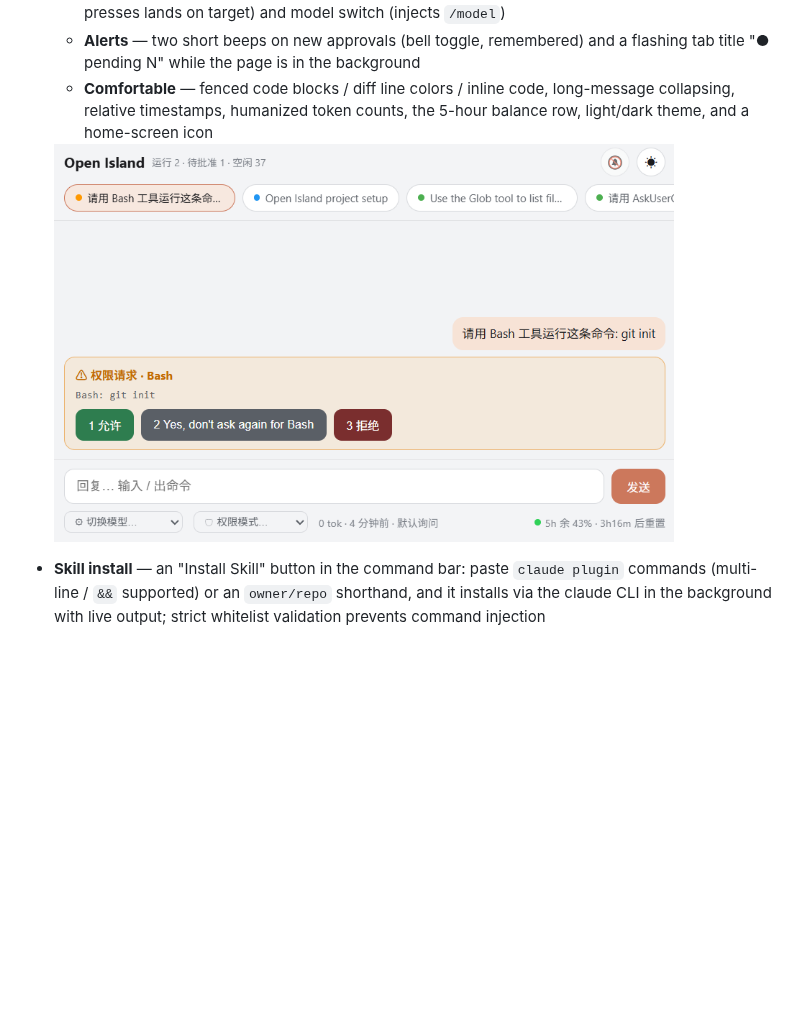
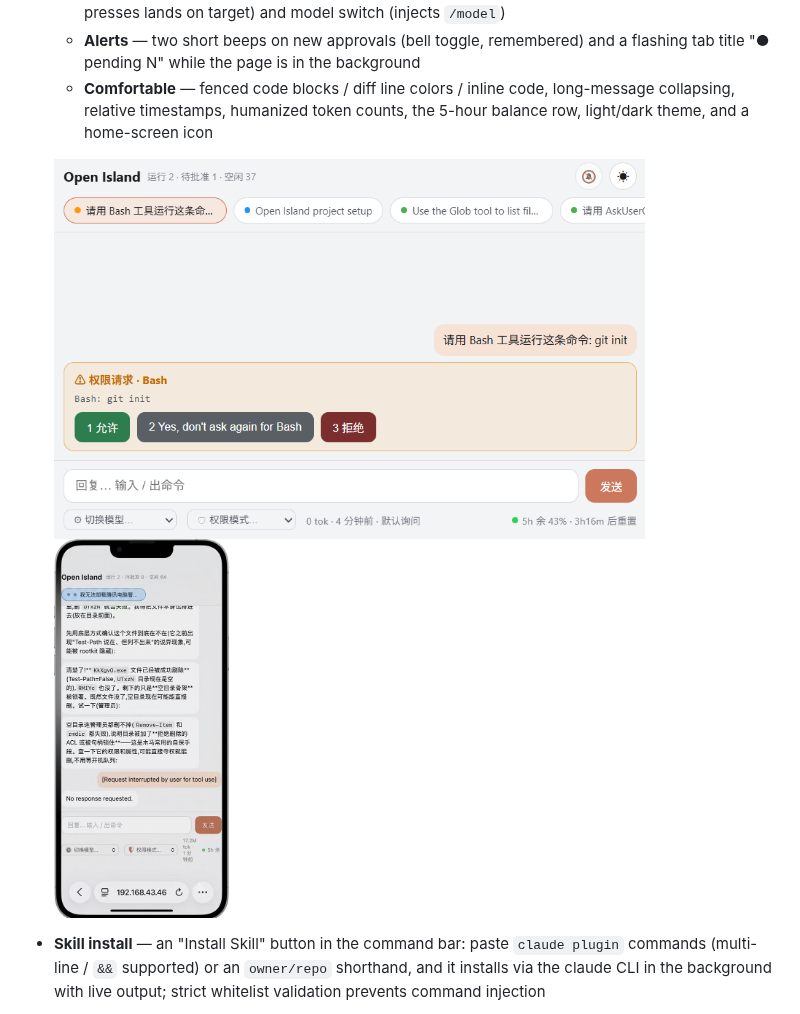
Before and after one commit to Yinn-0354/open-island-windows, a Markdown page: README.md, the part around the change. GitHub-like rendering; pictures changed too: docs/screenshots/web-sync-phone.png (added); blank space fills up the shorter version.

```diff
--- a/README.md
+++ b/README.md
@@ -58,7 +58,7 @@ Stays out of the way — sits in collapsed mode at the top of the screen while y
   - **Alerts** — two short beeps on new approvals (bell toggle, remembered) and a flashing tab title "● pending N" while the page is in the background
   - **Comfortable** — fenced code blocks / diff line colors / inline code, long-message collapsing, relative timestamps, humanized token counts, the 5-hour balance row, light/dark theme, and a home-screen icon
 
-  <img src="docs/screenshots/web-sync.png" alt="Web Sync on a phone / tablet: multi-session tabs up top, an orange permission card (Allow / Always / Deny), and a bottom row to switch model and permission mode with the 5-hour balance" width="620"/>
+  <img src="docs/screenshots/web-sync.png" alt="Web Sync: multi-session tabs up top, an orange permission card (Allow / Always / Deny), and a bottom row to switch model and permission mode with the 5-hour balance" height="380"/> <img src="docs/screenshots/web-sync-phone.png" alt="Real iPhone screenshot: Safari on the LAN address — chat, send messages, and switch model / permission mode right from the phone" height="380"/>
 
 - **Skill install** — an "Install Skill" button in the command bar: paste `claude plugin` commands (multi-line / `&&` supported) or an `owner/repo` shorthand, and it installs via the claude CLI in the background with live output; strict whitelist validation prevents command injection
 - **Session source filter** — a tri-state command-bar button cycling All → CLI-only → Desktop-only (by `ClaudeMetadata.Entrypoint`), highlighted with a matching glyph while active
```
Also changed, not shown: README.zh-CN.md (+1 -1 lines).
